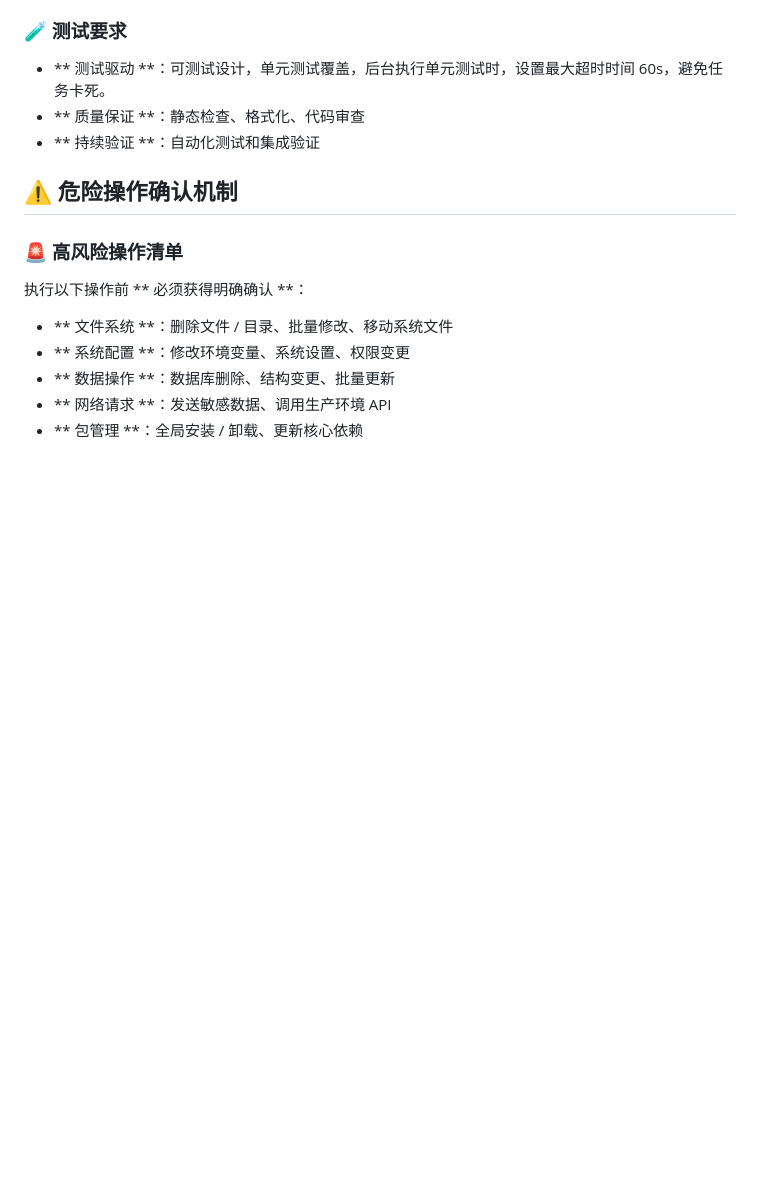
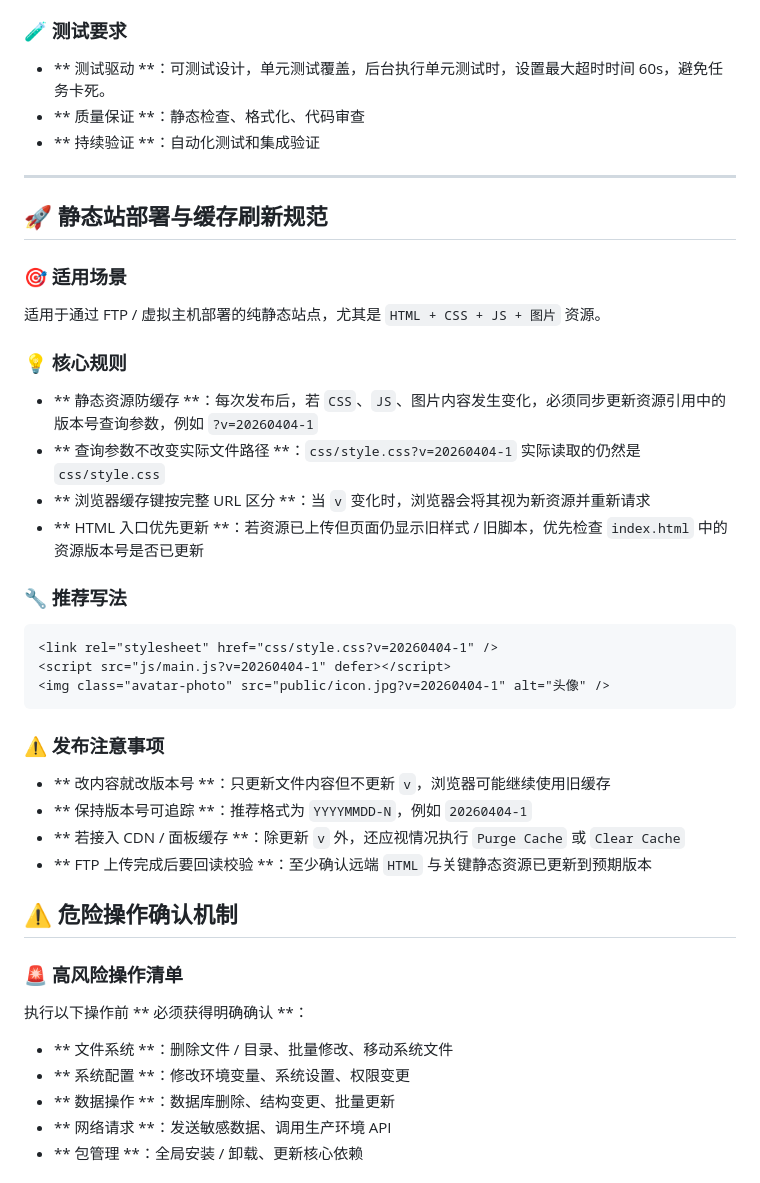
Before and after one commit to white0dew/static, a Markdown page: AGENTS.md, the part around the change. GitHub-like rendering; blank space fills up the shorter version.

Commit message:
docs: add deployment and cache refresh guidelines for static sites

````diff
--- a/AGENTS.md
+++ b/AGENTS.md
@@ -79,6 +79,36 @@
 - ** 测试驱动 **：可测试设计，单元测试覆盖，后台执行单元测试时，设置最大超时时间 60s，避免任务卡死。
 - ** 质量保证 **：静态检查、格式化、代码审查
 - ** 持续验证 **：自动化测试和集成验证
+
+---
+
+## 🚀 静态站部署与缓存刷新规范
+
+### 🎯 适用场景
+
+适用于通过 FTP / 虚拟主机部署的纯静态站点，尤其是 `HTML + CSS + JS + 图片` 资源。
+
+### 💡 核心规则
+
+- ** 静态资源防缓存 **：每次发布后，若 `CSS`、`JS`、图片内容发生变化，必须同步更新资源引用中的版本号查询参数，例如 `?v=20260404-1`
+- ** 查询参数不改变实际文件路径 **：`css/style.css?v=20260404-1` 实际读取的仍然是 `css/style.css`
+- ** 浏览器缓存键按完整 URL 区分 **：当 `v` 变化时，浏览器会将其视为新资源并重新请求
+- ** HTML 入口优先更新 **：若资源已上传但页面仍显示旧样式 / 旧脚本，优先检查 `index.html` 中的资源版本号是否已更新
+
+### 🔧 推荐写法
+
+```html
+<link rel="stylesheet" href="css/style.css?v=20260404-1" />
+<script src="js/main.js?v=20260404-1" defer></script>
+<img class="avatar-photo" src="public/icon.jpg?v=20260404-1" alt="头像" />
+```
+
+### ⚠️ 发布注意事项
+
+- ** 改内容就改版本号 **：只更新文件内容但不更新 `v`，浏览器可能继续使用旧缓存
+- ** 保持版本号可追踪 **：推荐格式为 `YYYYMMDD-N`，例如 `20260404-1`
+- ** 若接入 CDN / 面板缓存 **：除更新 `v` 外，还应视情况执行 `Purge Cache` 或 `Clear Cache`
+- ** FTP 上传完成后要回读校验 **：至少确认远端 `HTML` 与关键静态资源已更新到预期版本
 
 
 
````
